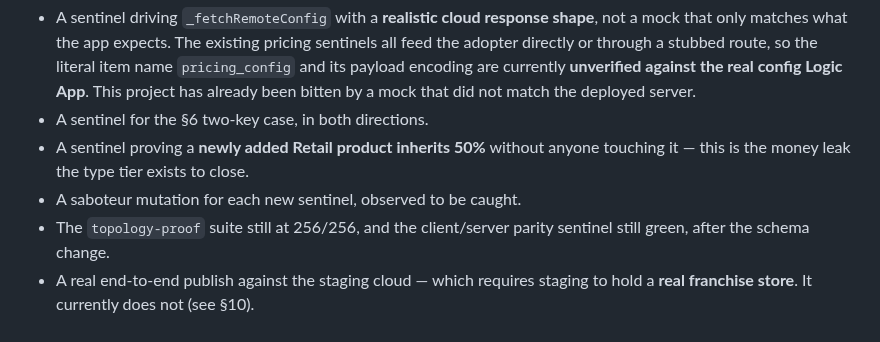
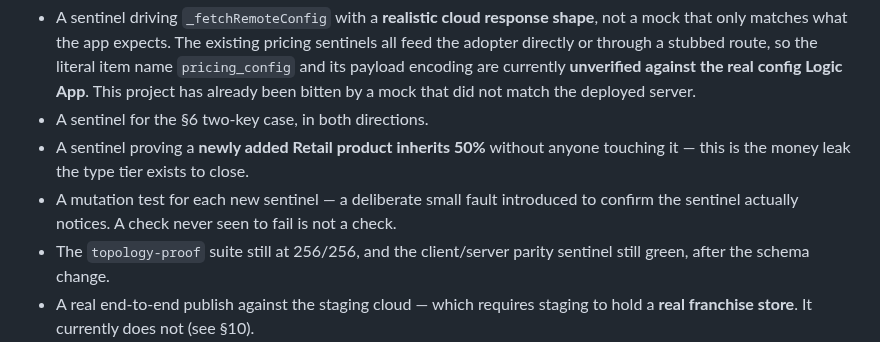
Before and after one commit to bangonbrows/bob-stock, a Markdown page: AZURE-CHUNK-PRICING-SCOPE.md, the part around the change. GitHub-like rendering.

```diff
--- a/AZURE-CHUNK-PRICING-SCOPE.md
+++ b/AZURE-CHUNK-PRICING-SCOPE.md
@@ -248,7 +248,8 @@ Nothing here is accepted on argument. Before this chunk can close:
 - A sentinel for the §6 two-key case, in both directions.
 - A sentinel proving a **newly added Retail product inherits 50%** without anyone touching it —
   this is the money leak the type tier exists to close.
-- A saboteur mutation for each new sentinel, observed to be caught.
+- A mutation test for each new sentinel — a deliberate small fault introduced to confirm the
+  sentinel actually notices. A check never seen to fail is not a check.
 - The `topology-proof` suite still at 256/256, and the client/server parity sentinel still green,
   after the schema change.
 - A real end-to-end publish against the staging cloud — which requires staging to hold a **real
```
Also changed, not shown: PASTE-TO-AUDITORS-PRICING-SPEC.md (added, +155 -0 lines).
